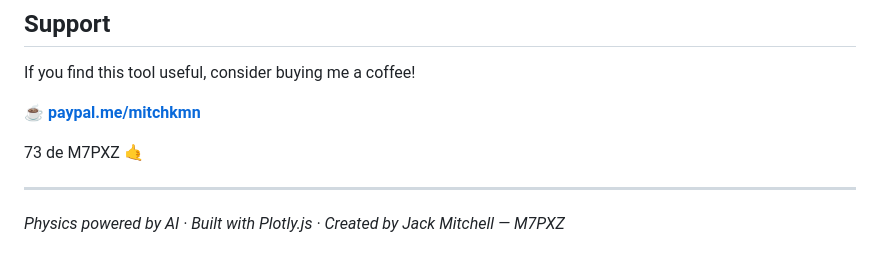
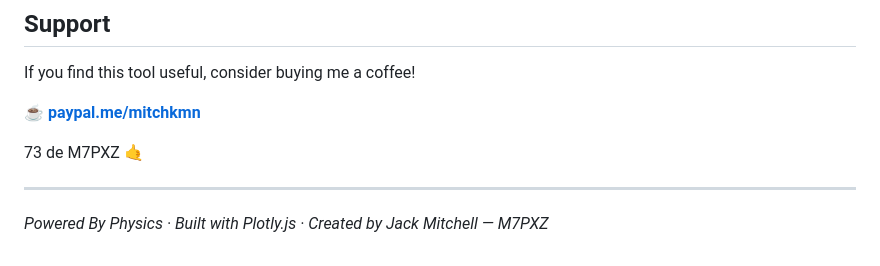
Before and after one commit to polarscope-studio/polarscope, a Markdown page: README.md, the part around the change. Rendered like a GitHub page.

Commit message:
Revise README for v1.1.0 updates and features

```diff
--- a/README.md
+++ b/README.md
@@ -316,4 +316,4 @@ If you find this tool useful, consider buying me a coffee!
 
 ---
 
-*Physics powered by AI · Built with Plotly.js · Created by Jack Mitchell — M7PXZ*
+*Powered By Physics · Built with Plotly.js · Created by Jack Mitchell — M7PXZ*
```
